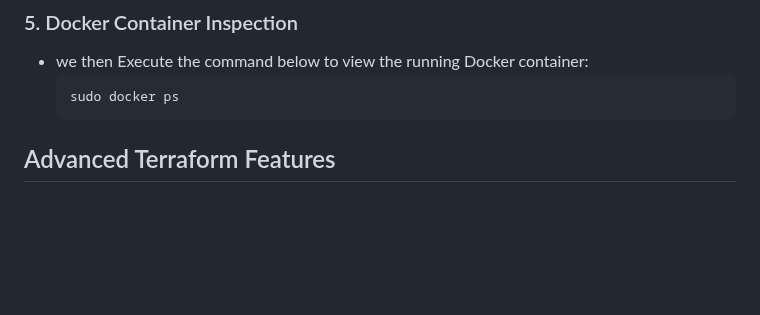
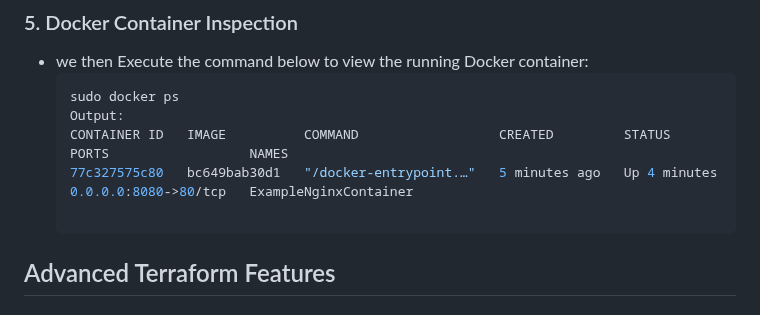
Before and after one commit to inno-devops-labs/F23-intro-course-labs, a Markdown page: lab5/TerraformAndNginx.md, the part around the change. Rendered like a GitHub page; blank space fills up the shorter version.

````diff
--- a/lab5/TerraformAndNginx.md
+++ b/lab5/TerraformAndNginx.md
@@ -115,6 +115,10 @@
 - we then Execute the command below to view the running Docker container:
     ```bash
     sudo docker ps
+    Output:
+    CONTAINER ID   IMAGE          COMMAND                  CREATED         STATUS         PORTS                  NAMES
+	77c327575c80   bc649bab30d1   "/docker-entrypoint.…"   5 minutes ago   Up 4 minutes   0.0.0.0:8080->80/tcp   ExampleNginxContainer
+
     ```
 
 ## Advanced Terraform Features
````
